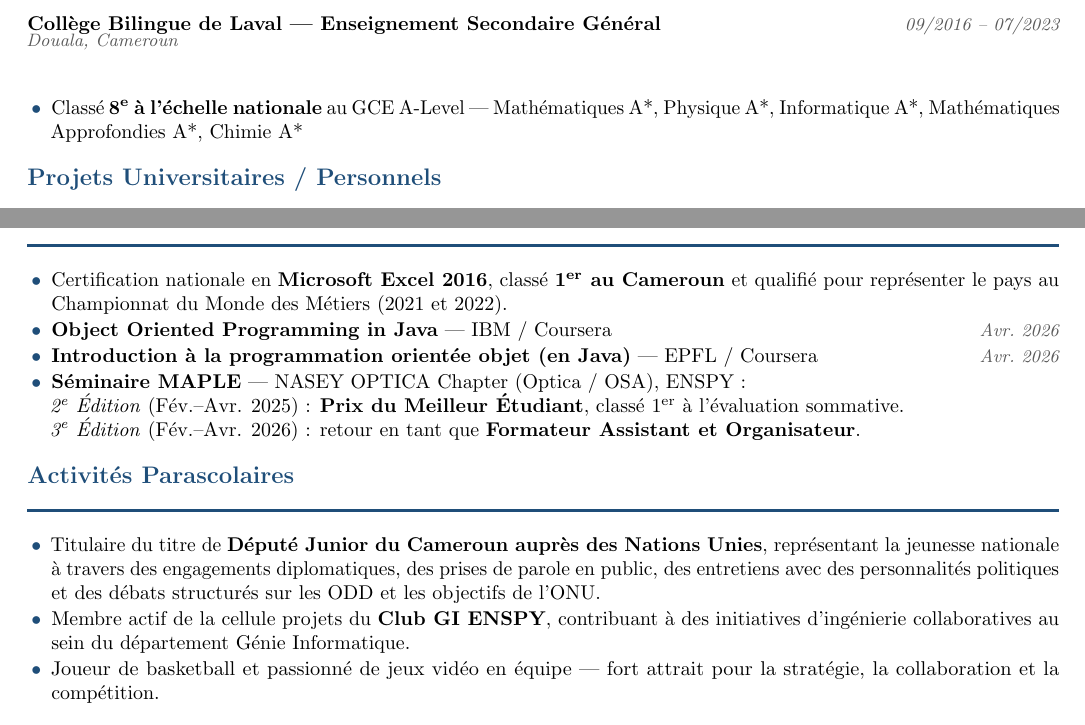
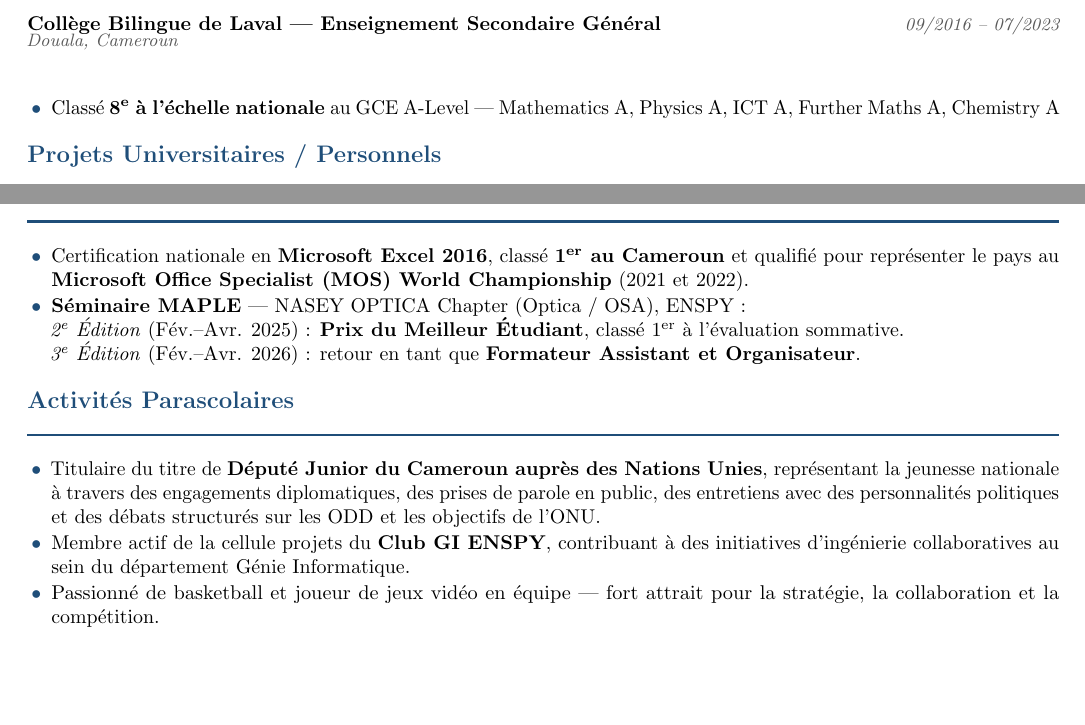
Before and after one commit to Njome-David/cv, a LaTeX CV (fr/CV_NjomeDavid_FR.tex): two parts of pages 1 and 2 of 2, joined at a grey line, cut so that both start at the same text, the shorter picture padded with empty space. Compiled offline with pdfLaTeX.

Commit message:
Revise CV with updated qualifications and certifications
Updated academic qualifications and certifications to reflect English grades and added details about the Microsoft Office Specialist World Championship.

```diff
--- a/fr/CV_NjomeDavid_FR.tex
+++ b/fr/CV_NjomeDavid_FR.tex
@@ -108,7 +108,7 @@ mes compétences techniques dans un environnement professionnel exigeant.
 \entrysub{Douala, Cameroun}
 \begin{itemize}
   \item Classé \textbf{8\textsuperscript{e} à l'échelle nationale} au GCE A-Level —
-        Mathématiques~A*, Physique~A*, Informatique~A*, Mathématiques Approfondies~A*, Chimie~A*
+        Mathematics~A, Physics~A, ICT~A, Further Maths~A, Chemistry~A
 \end{itemize}
 
 % ── PROJETS ──────────────────────────────────────────────────────────────────
@@ -174,10 +174,8 @@ mes compétences techniques dans un environnement professionnel exigeant.
 
 \begin{itemize}
   \item Certification nationale en \textbf{Microsoft Excel 2016}, classé \textbf{1\textsuperscript{er}
-        au Cameroun} et qualifié pour représenter le pays au Championnat du Monde des Métiers
-        (2021 et 2022).
-  \item \textbf{Object Oriented Programming in Java} — IBM / Coursera \hfill \textit{\small\textcolor{darkgray}{Avr.\ 2026}}
-  \item \textbf{Introduction à la programmation orientée objet (en Java)} — EPFL / Coursera \hfill \textit{\small\textcolor{darkgray}{Avr.\ 2026}}
+        au Cameroun} et qualifié pour représenter le pays au \textbf{Microsoft Office Specialist (MOS)
+        World Championship} (2021 et 2022).
   \item \textbf{Séminaire MAPLE} — NASEY OPTICA Chapter (Optica / OSA), ENSPY :\\
         \textit{2\textsuperscript{e} Édition} (Fév.--Avr. 2025) : \textbf{Prix du Meilleur Étudiant},
         classé 1\textsuperscript{er} à l'évaluation sommative.\\
@@ -195,7 +193,7 @@ mes compétences techniques dans un environnement professionnel exigeant.
         structurés sur les ODD et les objectifs de l'ONU.
   \item Membre actif de la cellule projets du \textbf{Club GI ENSPY}, contribuant à des
         initiatives d'ingénierie collaboratives au sein du département Génie Informatique.
-  \item Joueur de basketball et passionné de jeux vidéo en équipe — fort attrait pour la stratégie,
+  \item Passionné de basketball et joueur de jeux vidéo en équipe — fort attrait pour la stratégie,
         la collaboration et la compétition.
 \end{itemize}
 
```
